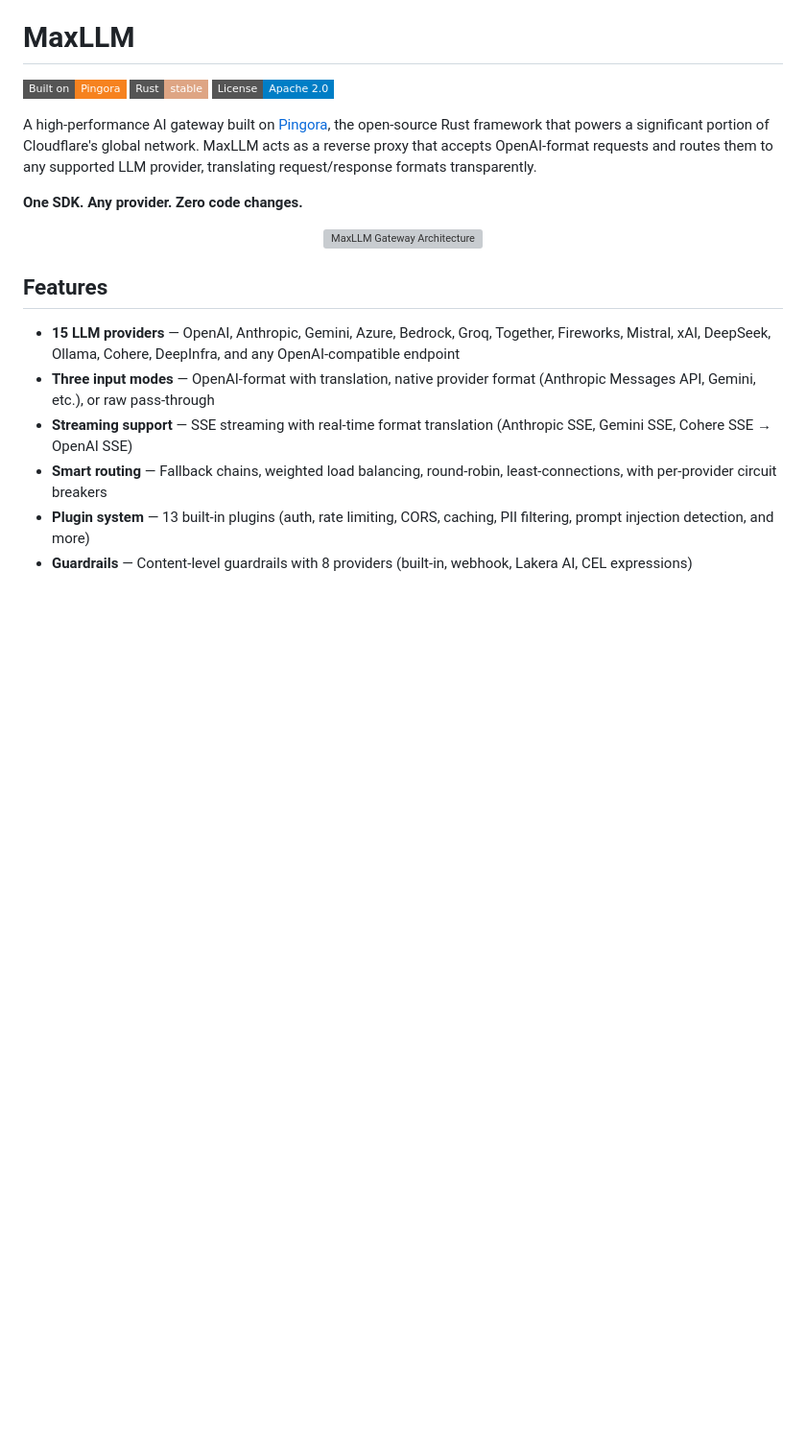
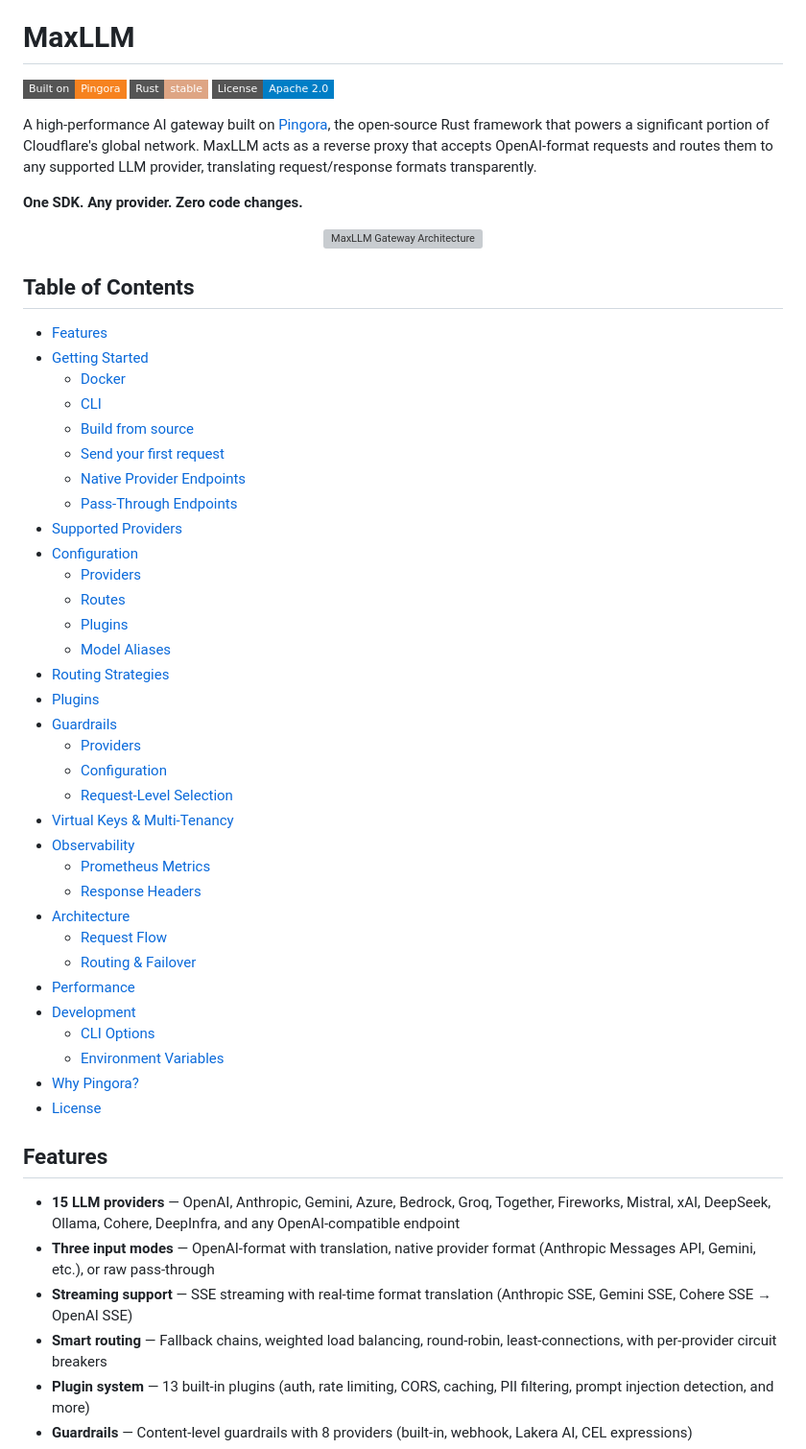
Before and after one commit to chaitanya14/maxllm, a Markdown page: README.md, the part around the change. Shown at 96% size. Drawn GitHub-style; badges without logos; blank space fills up the shorter version; grey boxes are pictures that could not be loaded.

Commit message:
docs: add table of contents to README
Co-Authored-By: Claude Sonnet 4.6 <noreply@anthropic.com>

```diff
--- a/README.md
+++ b/README.md
@@ -11,6 +11,42 @@ A high-performance AI gateway built on [Pingora](https://github.com/cloudflare/p
 <p align="center">
   <img src="docs/architecture.svg" alt="MaxLLM Gateway Architecture" width="100%"/>
 </p>
+
+## Table of Contents
+
+- [Features](#features)
+- [Getting Started](#getting-started)
+  - [Docker](#option-1-docker-recommended)
+  - [CLI](#option-2-cli)
+  - [Build from source](#option-3-build-from-source-server-binary-directly)
+  - [Send your first request](#send-your-first-request)
+  - [Native Provider Endpoints](#native-provider-endpoints)
+  - [Pass-Through Endpoints](#pass-through-endpoints)
+- [Supported Providers](#supported-providers)
+- [Configuration](#configuration)
+  - [Providers](#providers)
+  - [Routes](#routes)
+  - [Plugins](#plugins)
+  - [Model Aliases](#model-aliases)
+- [Routing Strategies](#routing-strategies)
+- [Plugins](#plugins-1)
+- [Guardrails](#guardrails)
+  - [Providers](#providers-1)
+  - [Configuration](#configuration-1)
+  - [Request-Level Selection](#request-level-selection)
+- [Virtual Keys & Multi-Tenancy](#virtual-keys--multi-tenancy)
+- [Observability](#observability)
+  - [Prometheus Metrics](#prometheus-metrics)
+  - [Response Headers](#response-headers)
+- [Architecture](#architecture)
+  - [Request Flow](#request-flow)
+  - [Routing & Failover](#routing--failover)
+- [Performance](#performance)
+- [Development](#development)
+  - [CLI Options](#cli-options)
+  - [Environment Variables](#environment-variables)
+- [Why Pingora?](#why-pingora)
+- [License](#license)
 
 ## Features
 
```
